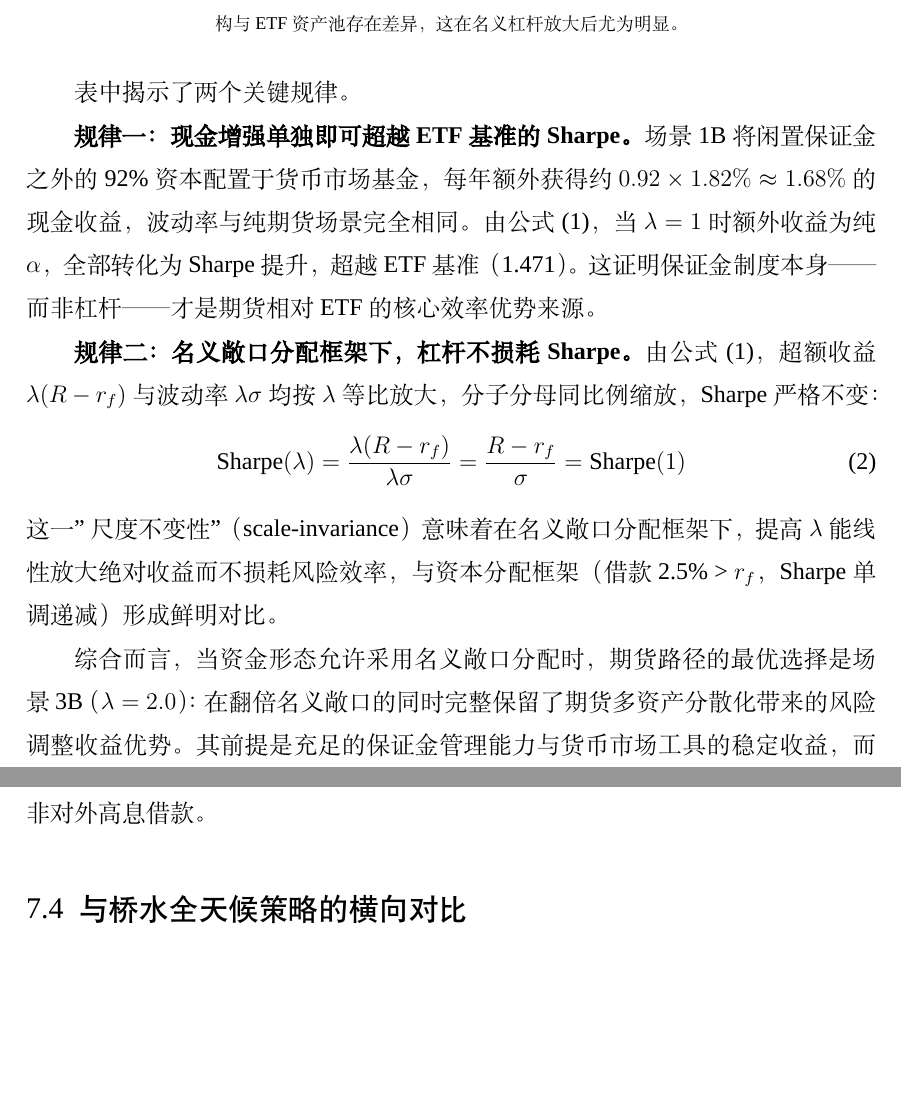
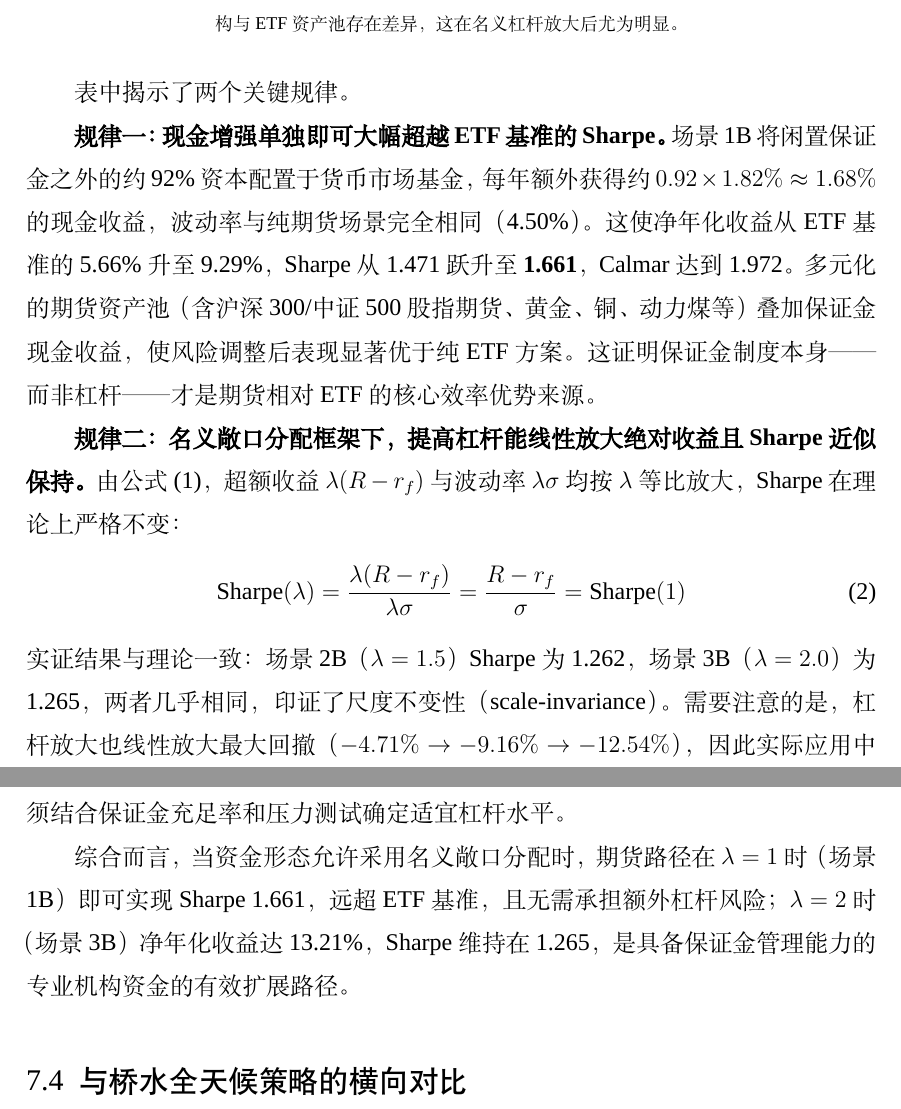
Before and after one commit to ericxuzhesheng/Relaxed-Risk-Parity-Research, a LaTeX thesis (report/thesis_latex/main.tex): two parts of pages 50 and 51 of 62, joined at a grey line, cut so that both start at the same text, the shorter picture padded with empty space. Compiled offline with XeLaTeX; a missing font is replaced by an installed copy or a similar font.

Commit message:
docs: auto-save

```diff
--- a/report/thesis_latex/main.tex
+++ b/report/thesis_latex/main.tex
@@ -799,16 +799,16 @@ R_{\text{total}} = r_f + \lambda \cdot (R_{\text{futures}} - r_f)
 
 表中揭示了两个关键规律。
 
-\textbf{规律一：现金增强单独即可超越 ETF 基准的 Sharpe。}场景1B 将闲置保证金之外的 92\% 资本配置于货币市场基金，每年额外获得约 $0.92 \times 1.82\% \approx 1.68\%$ 的现金收益，波动率与纯期货场景完全相同。由公式 \eqref{eq:notional_alloc}，当 $\lambda=1$ 时额外收益为纯 $\alpha$，全部转化为 Sharpe 提升，超越 ETF 基准（1.471）。这证明保证金制度本身——而非杠杆——才是期货相对 ETF 的核心效率优势来源。
+\textbf{规律一：现金增强单独即可大幅超越 ETF 基准的 Sharpe。}场景1B 将闲置保证金之外的约 92\% 资本配置于货币市场基金，每年额外获得约 $0.92 \times 1.82\% \approx 1.68\%$ 的现金收益，波动率与纯期货场景完全相同（4.50\%）。这使净年化收益从 ETF 基准的 5.66\% 升至 9.29\%，Sharpe 从 1.471 跃升至 \textbf{1.661}，Calmar 达到 1.972。多元化的期货资产池（含沪深300/中证500股指期货、黄金、铜、动力煤等）叠加保证金现金收益，使风险调整后表现显著优于纯 ETF 方案。这证明保证金制度本身——而非杠杆——才是期货相对 ETF 的核心效率优势来源。
 
-\textbf{规律二：名义敞口分配框架下，杠杆不损耗 Sharpe。}由公式 \eqref{eq:notional_alloc}，超额收益 $\lambda(R - r_f)$ 与波动率 $\lambda\sigma$ 均按 $\lambda$ 等比放大，分子分母同比例缩放，Sharpe 严格不变：
+\textbf{规律二：名义敞口分配框架下，提高杠杆能线性放大绝对收益且 Sharpe 近似保持。}由公式 \eqref{eq:notional_alloc}，超额收益 $\lambda(R - r_f)$ 与波动率 $\lambda\sigma$ 均按 $\lambda$ 等比放大，Sharpe 在理论上严格不变：
 \begin{equation}
 \text{Sharpe}(\lambda) = \frac{\lambda(R - r_f)}{\lambda\sigma} = \frac{R - r_f}{\sigma} = \text{Sharpe}(1)
 \label{eq:sharpe_invariance}
 \end{equation}
-这一"尺度不变性"（scale-invariance）意味着在名义敞口分配框架下，提高 $\lambda$ 能线性放大绝对收益而不损耗风险效率，与资本分配框架（借款 2.5\% > $r_f$，Sharpe 单调递减）形成鲜明对比。
+实证结果与理论一致：场景2B（$\lambda=1.5$）Sharpe 为 1.262，场景3B（$\lambda=2.0$）为 1.265，两者几乎相同，印证了尺度不变性（scale-invariance）。需要注意的是，杠杆放大也线性放大最大回撤（$-4.71\% \to -9.16\% \to -12.54\%$），因此实际应用中须结合保证金充足率和压力测试确定适宜杠杆水平。
 
-综合而言，当资金形态允许采用名义敞口分配时，期货路径的最优选择是场景3B（$\lambda=2.0$）：在翻倍名义敞口的同时完整保留了期货多资产分散化带来的风险调整收益优势。其前提是充足的保证金管理能力与货币市场工具的稳定收益，而非对外高息借款。
+综合而言，当资金形态允许采用名义敞口分配时，期货路径在 $\lambda=1$ 时（场景1B）即可实现 Sharpe 1.661，远超 ETF 基准，且无需承担额外杠杆风险；$\lambda=2$ 时（场景3B）净年化收益达 13.21\%，Sharpe 维持在 1.265，是具备保证金管理能力的专业机构资金的有效扩展路径。
 
 \subsection{与桥水全天候策略的横向对比}
 \label{sec:bridgewater_compare}
```
